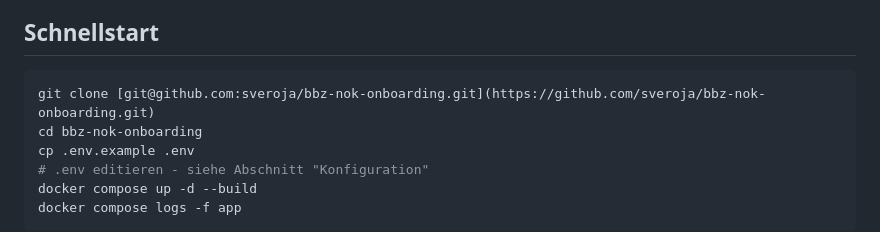
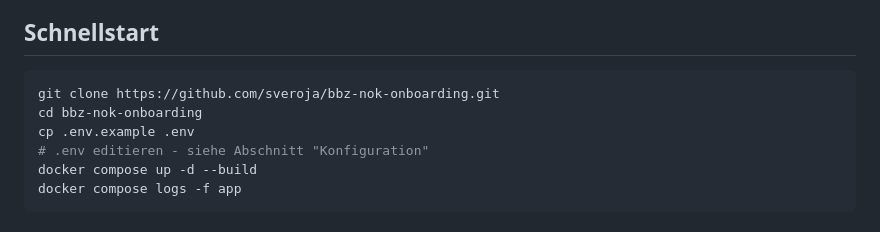
Before and after one commit to sveroja/bbz-nok-onboarding, a Markdown page: README.md, the part around the change. GitHub-like rendering.

Commit message:
Change git clone command to use HTTPS
Updated the clone command to use HTTPS instead of SSH.

````diff
--- a/README.md
+++ b/README.md
@@ -62,7 +62,7 @@ nicht ins Internet erreichbar sein, läuft hinter VPN / im Intranet.
 ## Schnellstart
 
 ```bash
-git clone [git@github.com:sveroja/bbz-nok-onboarding.git](https://github.com/sveroja/bbz-nok-onboarding.git)
+git clone https://github.com/sveroja/bbz-nok-onboarding.git
 cd bbz-nok-onboarding
 cp .env.example .env
 # .env editieren - siehe Abschnitt "Konfiguration"
````
